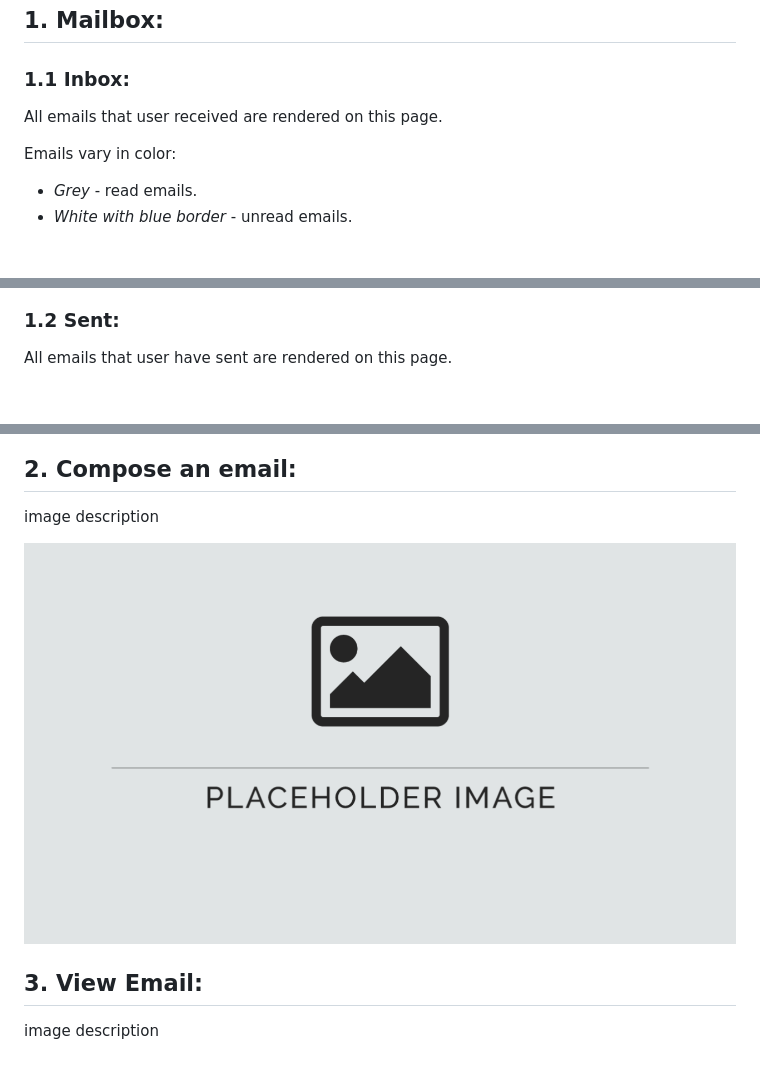
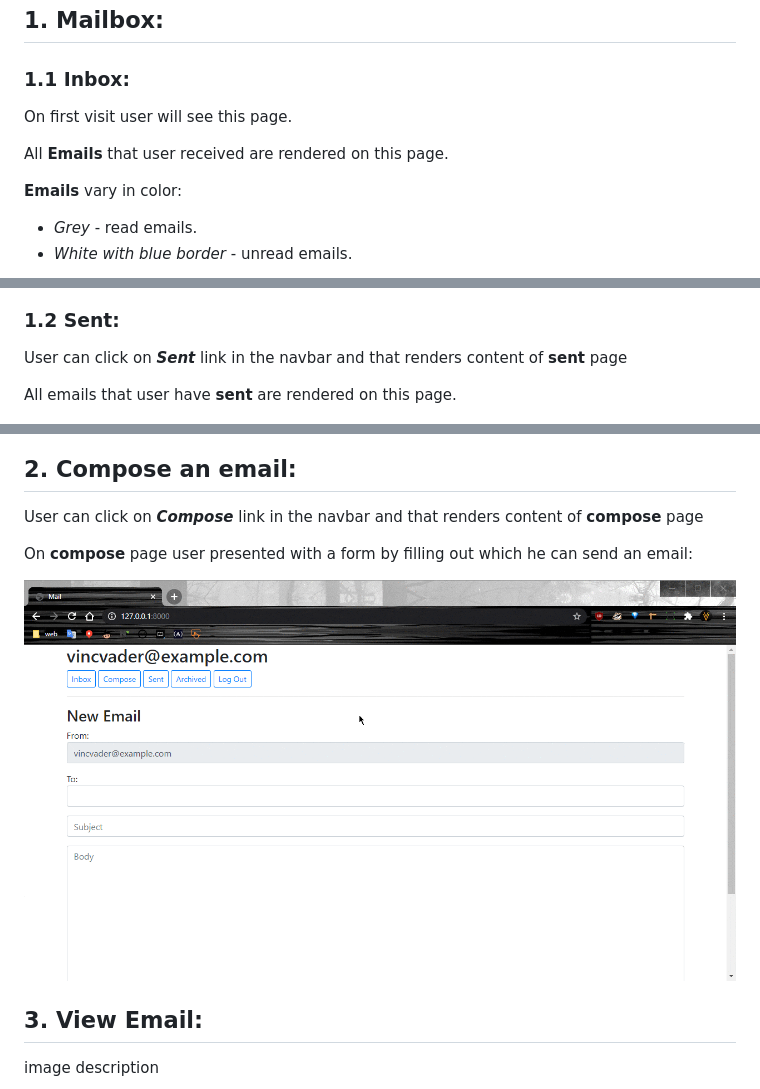
Before and after one commit to VincVader/Project-3-email, a Markdown page: README.md, 3 parts joined by grey strips. Drawn GitHub-style; pictures changed too: readmedia/email-composing.gif (added); blank space fills up the shorter version.

Commit message:
email composition explanation

```diff
--- a/README.md
+++ b/README.md
@@ -28,9 +28,11 @@ Singe-page-app email that makes API calls to send and receive emails
 
 ### 1.1 Inbox:
 
-All emails that user received are rendered on this page.
+On first visit user will see this page.
 
-Emails vary in color:
+All **Emails** that user received are rendered on this page.
+
+**Emails** vary in color:
 
 * *Grey* - read emails.
 * *White with blue border* - unread emails.
@@ -39,7 +41,9 @@ Emails vary in color:
 
 ### 1.2 Sent:
 
-All emails that user have sent are rendered on this page.
+User can click on _**Sent**_ link in the navbar and that renders content of **sent** page
+
+All emails that user have **sent** are rendered on this page.
 
 ![sent emails](/readmedia/sent.png)
 
@@ -52,9 +58,11 @@ All emails that user have archived are rendered on this page.
 
 ## 2. Compose an email:
 
-image description
+User can click on _**Compose**_ link in the navbar and that renders content of **compose** page
 
-![alt text](/readmedia/default.png)
+On **compose** page user presented with a form by filling out which he can send an email:
+
+![compose an email](/readmedia/email-composing.gif)
 
 ## 3. View Email:
 
```
Also changed, not shown: other parts of README.md (+3 -1 lines), 1 other file.
